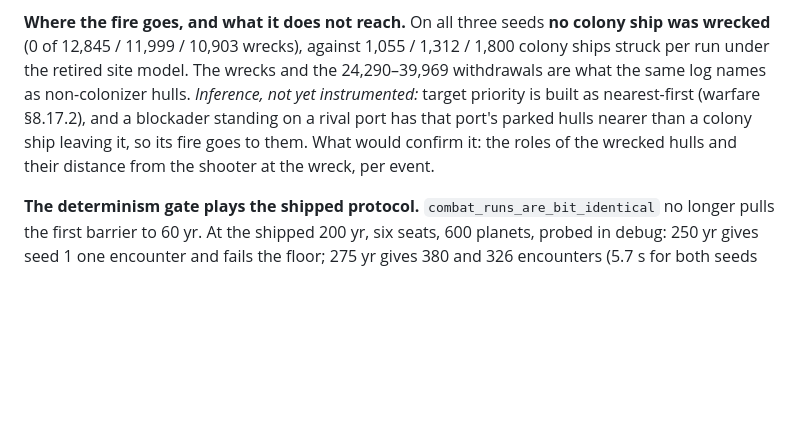
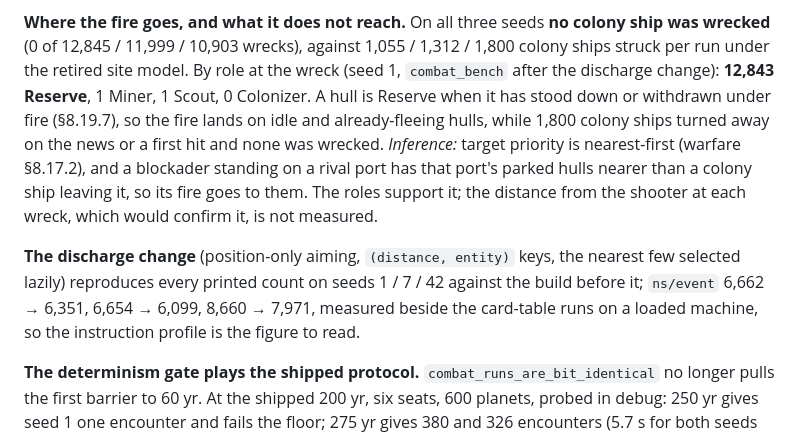
Before and after one commit to dwindlehop-pixel/hyades-4x, a Markdown page: docs/Hyades_experiments_appendix.md, the part around the change. GitHub-like rendering; blank space fills up the shorter version.

Commit message:
T-133: appendix §D.16 — discharge change verified identical; wrecks by role
The discharge change reproduces every printed count on seeds 1/7/42. On
seed 1, 12,843 of 12,845 wrecks are Reserve hulls and none a colony ship.

Co-Authored-By: Claude Opus 5.5 <noreply@anthropic.com>
Claude-Session: https://claude.ai/code/session_01C3UYUA24h2YaRUmyoErFNQ

```diff
--- a/docs/Hyades_experiments_appendix.md
+++ b/docs/Hyades_experiments_appendix.md
@@ -2100,12 +2100,21 @@ above T-24's floor of 2.5 yr/s on this bed.
 **Where the fire goes, and what it does not reach.** On all three seeds **no
 colony ship was wrecked** (0 of 12,845 / 11,999 / 10,903 wrecks), against
 1,055 / 1,312 / 1,800 colony ships struck per run under the retired site model.
-The wrecks and the 24,290–39,969 withdrawals are what the same log names as
-non-colonizer hulls. *Inference, not yet instrumented:* target priority is
-built as nearest-first (warfare §8.17.2), and a blockader standing on a rival
-port has that port's parked hulls nearer than a colony ship leaving it, so its
-fire goes to them. What would confirm it: the roles of the wrecked hulls and
-their distance from the shooter at the wreck, per event.
+By role at the wreck (seed 1, `combat_bench` after the discharge change):
+**12,843 Reserve**, 1 Miner, 1 Scout, 0 Colonizer. A hull is Reserve when it
+has stood down or withdrawn under fire (§8.19.7), so the fire lands on idle and
+already-fleeing hulls, while 1,800 colony ships turned away on the news or a
+first hit and none was wrecked. *Inference:* target priority is nearest-first
+(warfare §8.17.2), and a blockader standing on a rival port has that port's
+parked hulls nearer than a colony ship leaving it, so its fire goes to them.
+The roles support it; the distance from the shooter at each wreck, which would
+confirm it, is not measured.
+
+**The discharge change** (position-only aiming, `(distance, entity)` keys, the
+nearest few selected lazily) reproduces every printed count on seeds 1 / 7 /
+42 against the build before it; `ns/event` 6,662 → 6,351, 6,654 → 6,099,
+8,660 → 7,971, measured beside the card-table runs on a loaded machine, so the
+instruction profile is the figure to read.
 
 **The determinism gate plays the shipped protocol.** `combat_runs_are_bit_identical`
 no longer pulls the first barrier to 60 yr. At the shipped 200 yr, six seats,
```
